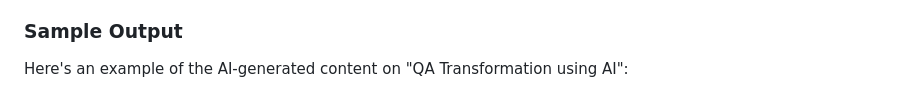
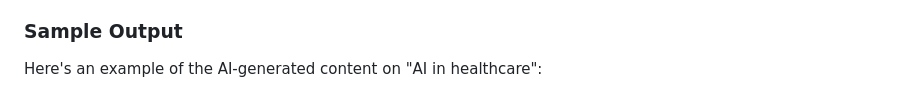
Before and after one commit to sachdh-anand/CrewAI_BlogGen, a Markdown page: README.md, the part around the change. Drawn GitHub-style.

```diff
--- a/README.md
+++ b/README.md
@@ -87,7 +87,7 @@ The system will automatically:
 
 ### Sample Output
 
-Here's an example of the AI-generated content on "QA Transformation using AI":
+Here's an example of the AI-generated content on "AI in healthcare":
 
 ![Sample Blog Output](assets/Blog_output.png)
 
```
